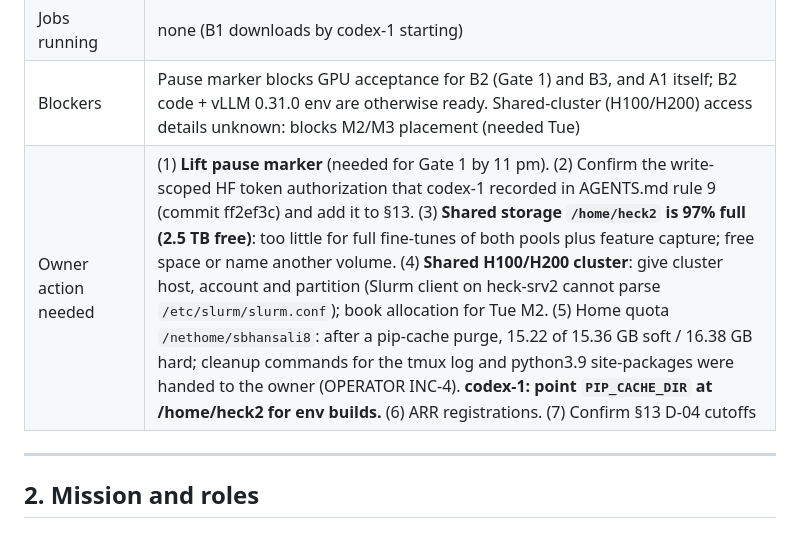
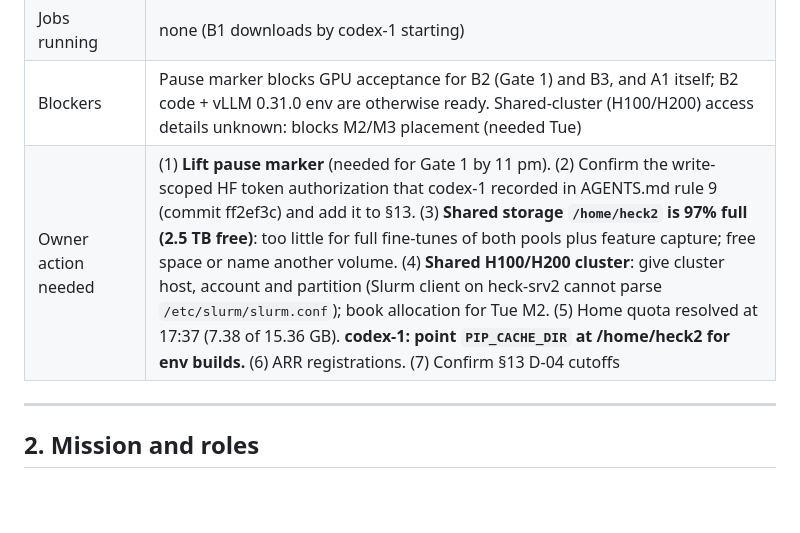
Before and after one commit to shrenikbhansali/SpecTLM-NAACL, a Markdown page: MASTER.md, the part around the change. Drawn GitHub-style; blank space fills up the shorter version.

```diff
--- a/MASTER.md
+++ b/MASTER.md
@@ -89,7 +89,7 @@ Deadline: **ARR submission, Monday October 12, 2026, 11:59 pm AoE**
 | Experiment pause marker | **PRESENT**: `tlm-spec-maintenance/EXPERIMENTS_PAUSED.json` (status `paused`, set 2026-09-11). Code, tests, downloads and dry runs only; A1 smoke cells cannot run until it is lifted |
 | Jobs running | none (B1 downloads by codex-1 starting) |
 | Blockers | Pause marker blocks GPU acceptance for B2 (Gate 1) and B3, and A1 itself; B2 code + vLLM 0.31.0 env are otherwise ready. Shared-cluster (H100/H200) access details unknown: blocks M2/M3 placement (needed Tue) |
-| Owner action needed | (1) **Lift pause marker** (needed for Gate 1 by 11 pm). (2) Confirm the write-scoped HF token authorization that codex-1 recorded in AGENTS.md rule 9 (commit ff2ef3c) and add it to §13. (3) **Shared storage `/home/heck2` is 97% full (2.5 TB free)**: too little for full fine-tunes of both pools plus feature capture; free space or name another volume. (4) **Shared H100/H200 cluster**: give cluster host, account and partition (Slurm client on heck-srv2 cannot parse `/etc/slurm/slurm.conf`); book allocation for Tue M2. (5) Home quota `/nethome/sbhansali8`: after a pip-cache purge, 15.22 of 15.36 GB soft / 16.38 GB hard; cleanup commands for the tmux log and python3.9 site-packages were handed to the owner (OPERATOR INC-4). **codex-1: point `PIP_CACHE_DIR` at /home/heck2 for env builds.** (6) ARR registrations. (7) Confirm §13 D-04 cutoffs |
+| Owner action needed | (1) **Lift pause marker** (needed for Gate 1 by 11 pm). (2) Confirm the write-scoped HF token authorization that codex-1 recorded in AGENTS.md rule 9 (commit ff2ef3c) and add it to §13. (3) **Shared storage `/home/heck2` is 97% full (2.5 TB free)**: too little for full fine-tunes of both pools plus feature capture; free space or name another volume. (4) **Shared H100/H200 cluster**: give cluster host, account and partition (Slurm client on heck-srv2 cannot parse `/etc/slurm/slurm.conf`); book allocation for Tue M2. (5) Home quota resolved at 17:37 (7.38 of 15.36 GB). **codex-1: point `PIP_CACHE_DIR` at /home/heck2 for env builds.** (6) ARR registrations. (7) Confirm §13 D-04 cutoffs |
 
 ---
 
```
Also changed, not shown: notes/OPERATOR.md (+1 -0 lines).
